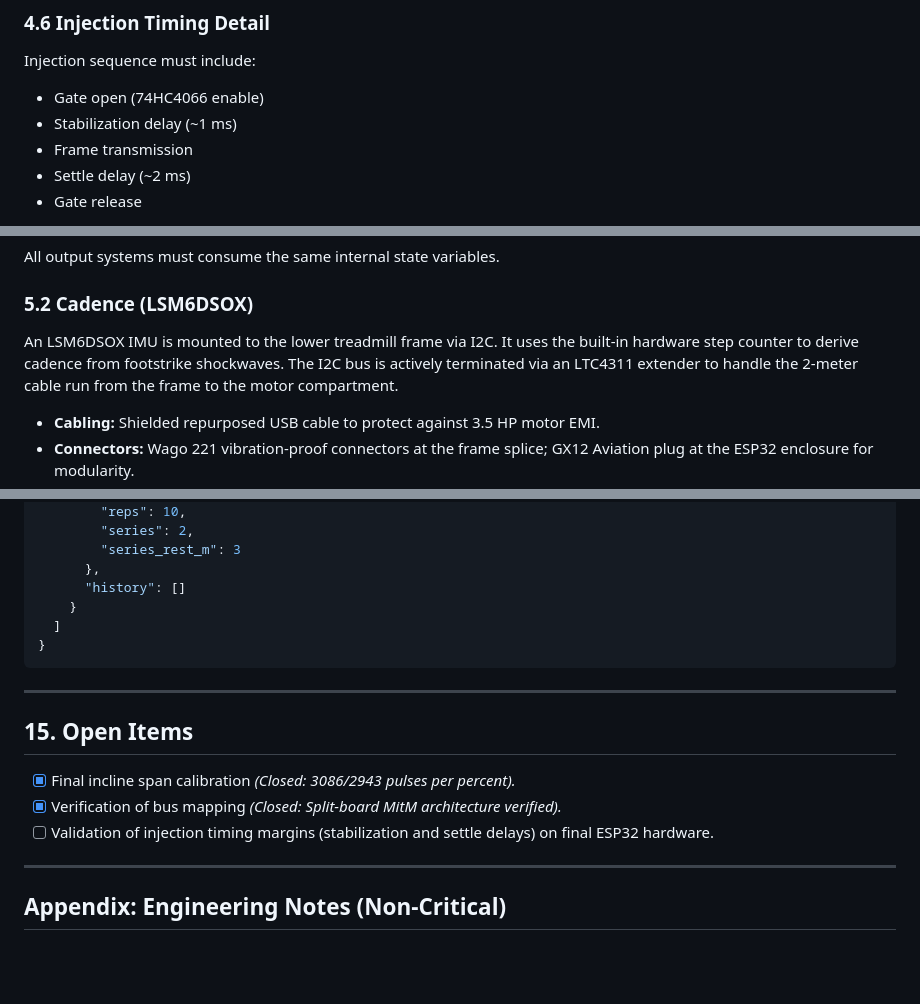
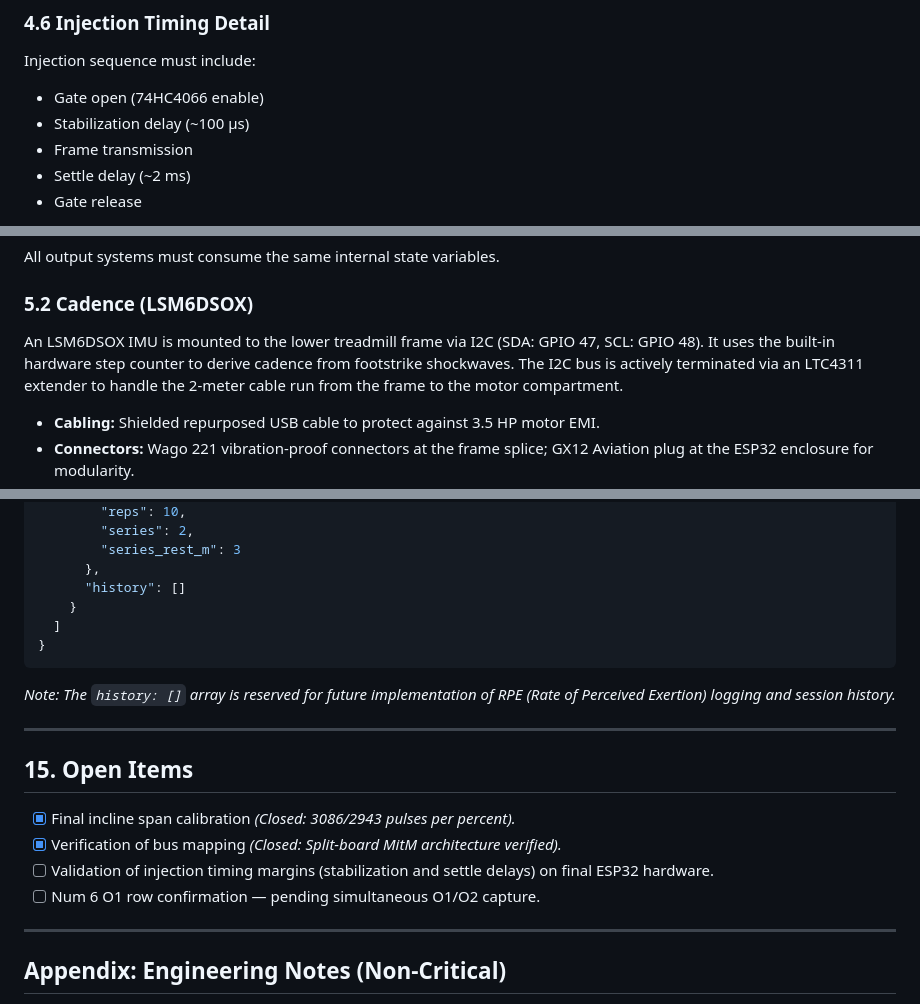
Before and after one commit to Kleiveland/StrideControl, a Markdown page: DESIGN_GUIDE.md, 3 parts joined by grey strips. Drawn GitHub-style; blank space fills up the shorter version.

````diff
--- a/DESIGN_GUIDE.md
+++ b/DESIGN_GUIDE.md
@@ -171,7 +173,7 @@ Each physical button on the console is identified by a specific 8-bit frame (KEY
 Injection sequence must include:
 
 - Gate open (74HC4066 enable)
-- Stabilization delay (~1 ms)
+- Stabilization delay (~100 µs)
 - Frame transmission
 - Settle delay (~2 ms)
 - Gate release
@@ -231,7 +233,7 @@ All output systems must consume the same internal state variables.
 
 ### 5.2 Cadence (LSM6DSOX)
 
-An LSM6DSOX IMU is mounted to the lower treadmill frame via I2C. It uses the built-in hardware step counter to derive cadence from footstrike shockwaves. The I2C bus is actively terminated via an LTC4311 extender to handle the 2-meter cable run from the frame to the motor compartment.
+An LSM6DSOX IMU is mounted to the lower treadmill frame via I2C (SDA: GPIO 47, SCL: GPIO 48). It uses the built-in hardware step counter to derive cadence from footstrike shockwaves. The I2C bus is actively terminated via an LTC4311 extender to handle the 2-meter cable run from the frame to the motor compartment.
 
 * **Cabling:** Shielded repurposed USB cable to protect against 3.5 HP motor EMI.
 * **Connectors:** Wago 221 vibration-proof connectors at the frame splice; GX12 Aviation plug at the ESP32 enclosure for modularity.
@@ -685,6 +688,8 @@ Application code must never read UART directly. CSAFE must be handled as a dedic
   ]
 }
 ```
+*Note: The `history: []` array is reserved for future implementation of RPE (Rate of Perceived Exertion) logging and session history.*
+
 ---
 
 ## 15. Open Items
@@ -692,6 +697,7 @@ Application code must never read UART directly. CSAFE must be handled as a dedic
 - [x] Final incline span calibration *(Closed: 3086/2943 pulses per percent).*
 - [x] Verification of bus mapping *(Closed: Split-board MitM architecture verified).*
 - [ ] Validation of injection timing margins (stabilization and settle delays) on final ESP32 hardware.
+- [ ] Num 6 O1 row confirmation — pending simultaneous O1/O2 capture.
 
 ---
 
````
Also changed, not shown: other parts of DESIGN_GUIDE.md (+20 -2 lines).
